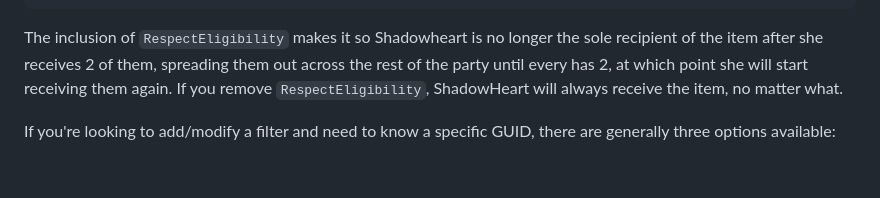
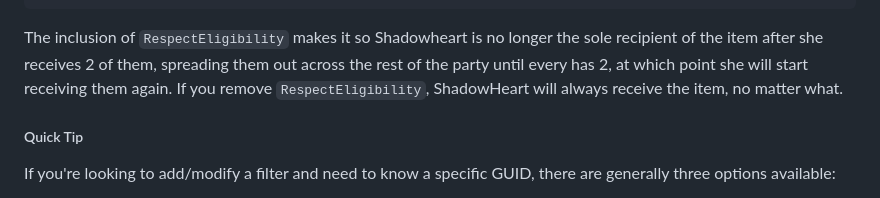
Before and after one commit to osirisOfGit/BG3_Automatic_Inventory_Manager, a Markdown page: README.md, the part around the change. Rendered like a GitHub page; folded sections open; blank space fills up the shorter version.

```diff
--- a/README.md
+++ b/README.md
@@ -258,6 +258,7 @@ The inclusion of `RespectEligibility` makes it so Shadowheart is no longer the s
 
 </details>
 
+##### Quick Tip
 If you're looking to add/modify a filter and need to know a specific GUID, there are generally three options available:
 - AIM will log the item, rootTemplate, inventoryHolder, and target GUID for every item processed in the log.txt
 - The most excellent https://github.com/ShinyHobo/BG3-Modders-Multitool/wiki/GameObject-Explorer can be used to find the IDs of vanilla game objects
```
